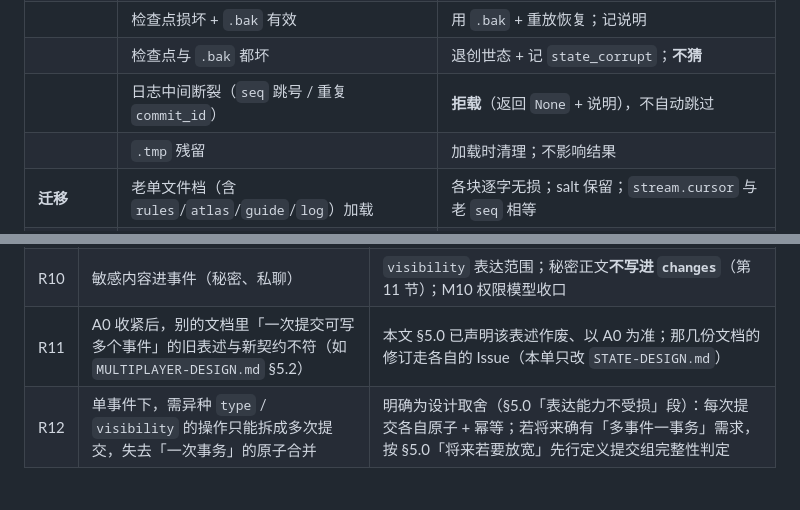
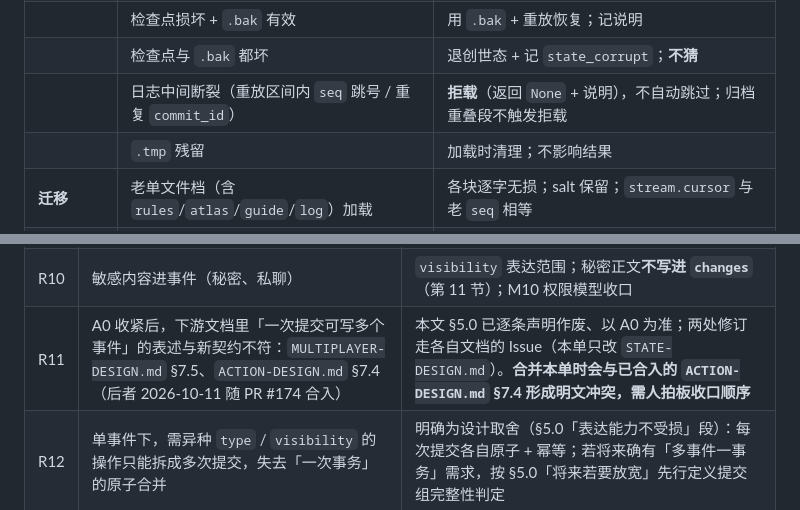
Before and after one commit to ctrlshiftaltdel/NotDND, a Markdown page: STATE-DESIGN.md, 2 parts joined by grey strips. GitHub-like rendering.

```diff
--- a/STATE-DESIGN.md
+++ b/STATE-DESIGN.md
@@ -644,7 +649,7 @@ python3 -m py_compile state.py tests/test_state.py
 | | 追加完成、检查点未写（§8.3「行后·⑦ 前」） | 重启重放即得提交后的态；**幂等索引由日志重建**（7.4）→ 同键重试 = `replayed`，事件数不变（**不重复副作用**） |
 | | 检查点损坏 + `.bak` 有效 | 用 `.bak` + 重放恢复；记说明 |
 | | 检查点与 `.bak` 都坏 | 退创世态 + 记 `state_corrupt`；**不猜** |
-| | 日志中间断裂（`seq` 跳号 / 重复 `commit_id`） | **拒载**（返回 `None` + 说明），不自动跳过 |
+| | 日志中间断裂（重放区间内 `seq` 跳号 / 重复 `commit_id`） | **拒载**（返回 `None` + 说明），不自动跳过；归档重叠段不触发拒载 |
 | | `.tmp` 残留 | 加载时清理；不影响结果 |
 | **迁移** | 老单文件档（含 `rules`/`atlas`/`guide`/`log`）加载 | 各块逐字无损；salt 保留；`stream.cursor` 与老 `seq` 相等 |
 | | 迁移往返 | 迁移→检查点→重载：规范化 JSON 相等；`.bak` 存在 |
@@ -673,7 +678,7 @@ python3 -m py_compile state.py tests/test_state.py
 | R8 | `changes` 的 `path` 是弱契约（字符串） | `before`/`after` 让错误**可发现**（应用后摘要不符即冲突）；M7 不做 schema 级 path 校验 |
 | R9 | 并发重试风暴（多人抢资源） | 8.2 的 `revalidate` 钩子留位；M10 用并发测试清单量化 |
 | R10 | 敏感内容进事件（秘密、私聊） | `visibility` 表达范围；秘密正文**不写进 `changes`**（第 11 节）；M10 权限模型收口 |
-| R11 | A0 收紧后，别的文档里「一次提交可写多个事件」的旧表述与新契约不符（如 `MULTIPLAYER-DESIGN.md` §5.2） | 本文 §5.0 已声明该表述作废、以 A0 为准；那几份文档的修订走各自的 Issue（本单只改 `STATE-DESIGN.md`） |
+| R11 | A0 收紧后，下游文档里「一次提交可写多个事件」的表述与新契约不符：`MULTIPLAYER-DESIGN.md` §7.5、`ACTION-DESIGN.md` §7.4（后者 2026-10-11 随 PR #174 合入） | 本文 §5.0 已逐条声明作废、以 A0 为准；两处修订走各自文档的 Issue（本单只改 `STATE-DESIGN.md`）。**合并本单时会与已合入的 `ACTION-DESIGN.md` §7.4 形成明文冲突，需人拍板收口顺序** |
 | R12 | 单事件下，需异种 `type` / `visibility` 的操作只能拆成多次提交，失去「一次事务」的原子合并 | 明确为设计取舍（§5.0「表达能力不受损」段）：每次提交各自原子 + 幂等；若将来确有「多事件一事务」需求，按 §5.0「将来若要放宽」先行定义提交组完整性判定 |
 
 **开放问题（记录在案，不阻塞 M7）**
```
Also changed, not shown: other parts of STATE-DESIGN.md (+18 -13 lines).
